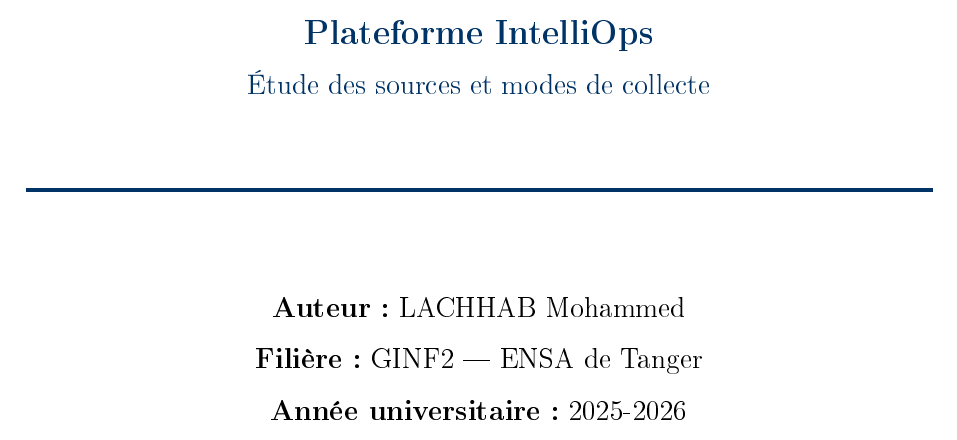
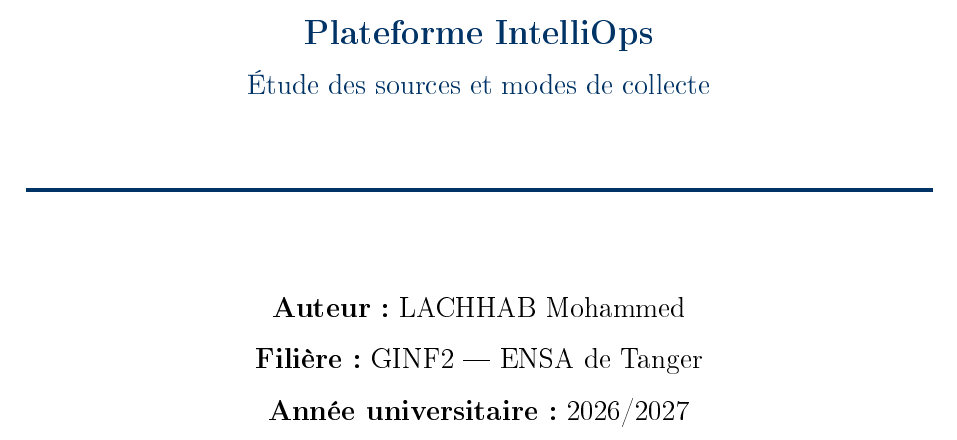
Before and after one commit to edwinlabrinth/oracle-rbac-tp, a LaTeX document (rapport_devops/rapport_devops.tex): part of page 1 of 14, cut so that both start at the same text. The pictures show the PDF file rapport_devops/rapport_devops.pdf that the author committed with the source.

Commit message:
Update academic year to 2026/2027

```diff
--- a/rapport_devops/rapport_devops.tex
+++ b/rapport_devops/rapport_devops.tex
@@ -91,7 +91,7 @@
 
 {\large \textbf{Auteur :} LACHHAB Mohammed}\\[0.4cm]
 {\large \textbf{Filière :} GINF2 --- ENSA de Tanger}\\[0.4cm]
-{\large \textbf{Année universitaire :} 2025-2026}
+{\large \textbf{Année universitaire :} 2026/2027}
 \end{center}
 \end{titlepage}
 
```
Also changed, not shown: rapport_devops/rapport_devops.pdf.
